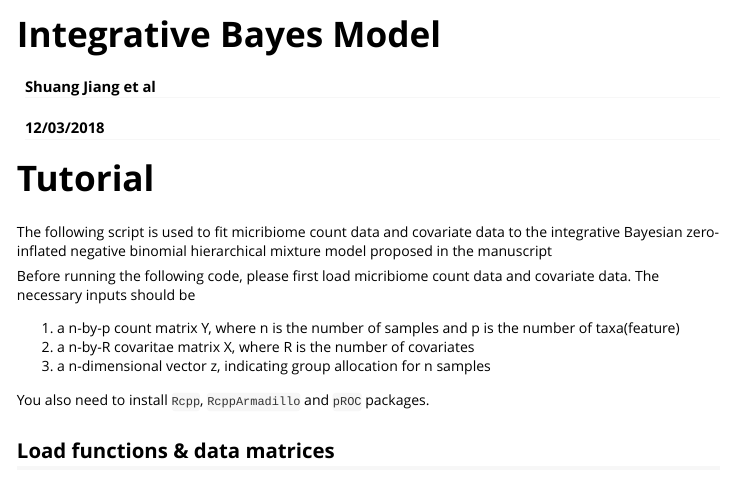
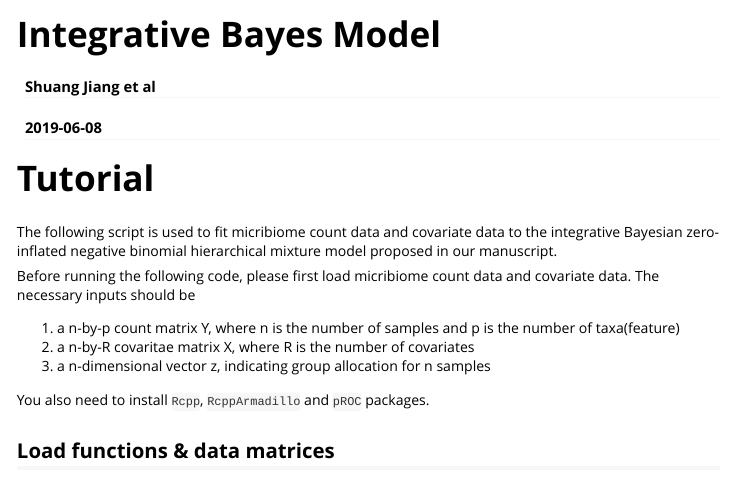
Before and after one commit to shuangj00/IntegrativeBayes, an R Markdown document (vignettes/Tutorial.Rmd): the page in a window 1100 px wide, from its top. Rendered offline with R 4.5, knitr and Pandoc, with nearby package versions; some code elsewhere in the file could not run offline.

Commit message:
revise texts.

```diff
--- a/vignettes/Tutorial.Rmd
+++ b/vignettes/Tutorial.Rmd
@@ -1,7 +1,7 @@
 ---
 title: "Integrative Bayes Model"
 author: "Shuang Jiang et al"
-date: "12/03/2018"
+date: "`r Sys.Date()`"
 output: rmarkdown::html_vignette
 vignette: >
   %\VignetteIndexEntry{Vignette Title}
@@ -19,7 +19,7 @@ vignette: >
 
 The following script is used to fit micribiome count data and covariate data to the
 integrative Bayesian zero-inflated negative binomial hierarchical mixture model
-proposed in the manuscript
+proposed in our manuscript.
 
 Before running the following code, please first load micribiome count data and covariate data.
 The necessary inputs should be
```
Also changed, not shown: vignettes/Tutorial.Rmd (2 more changed lines).
